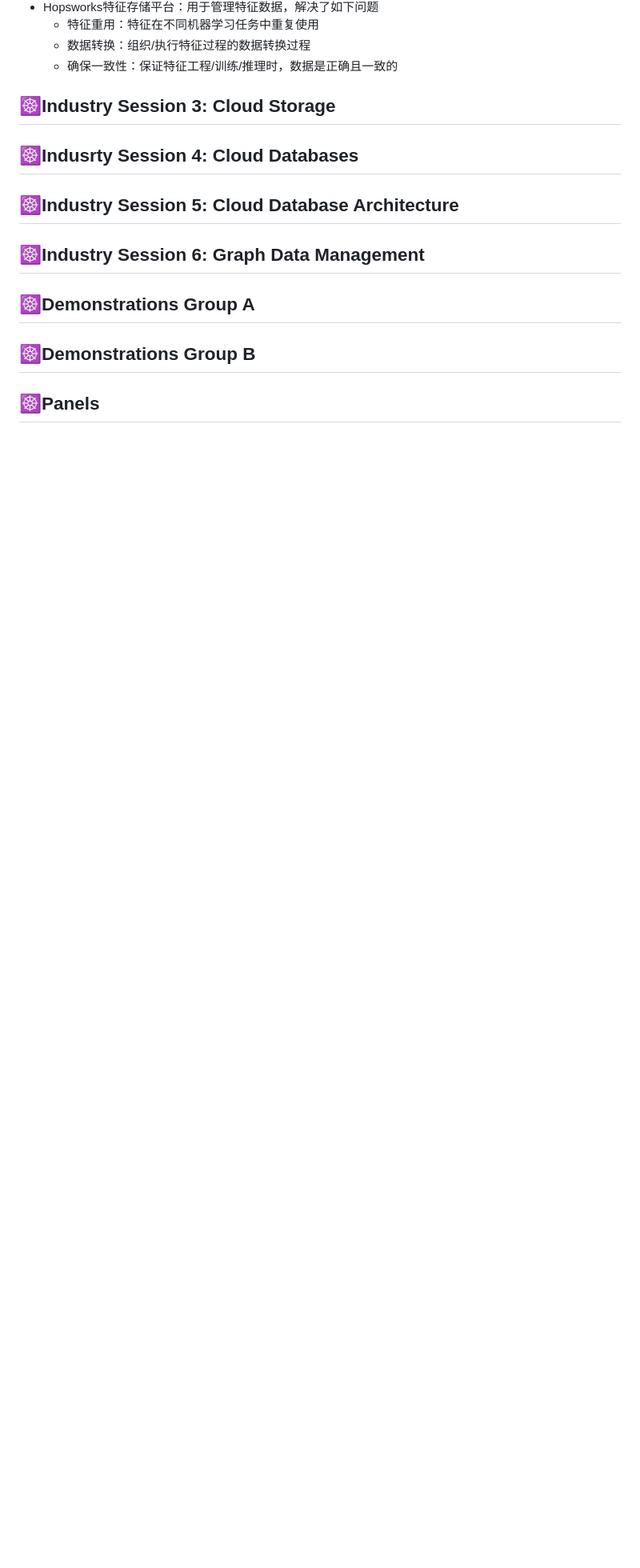
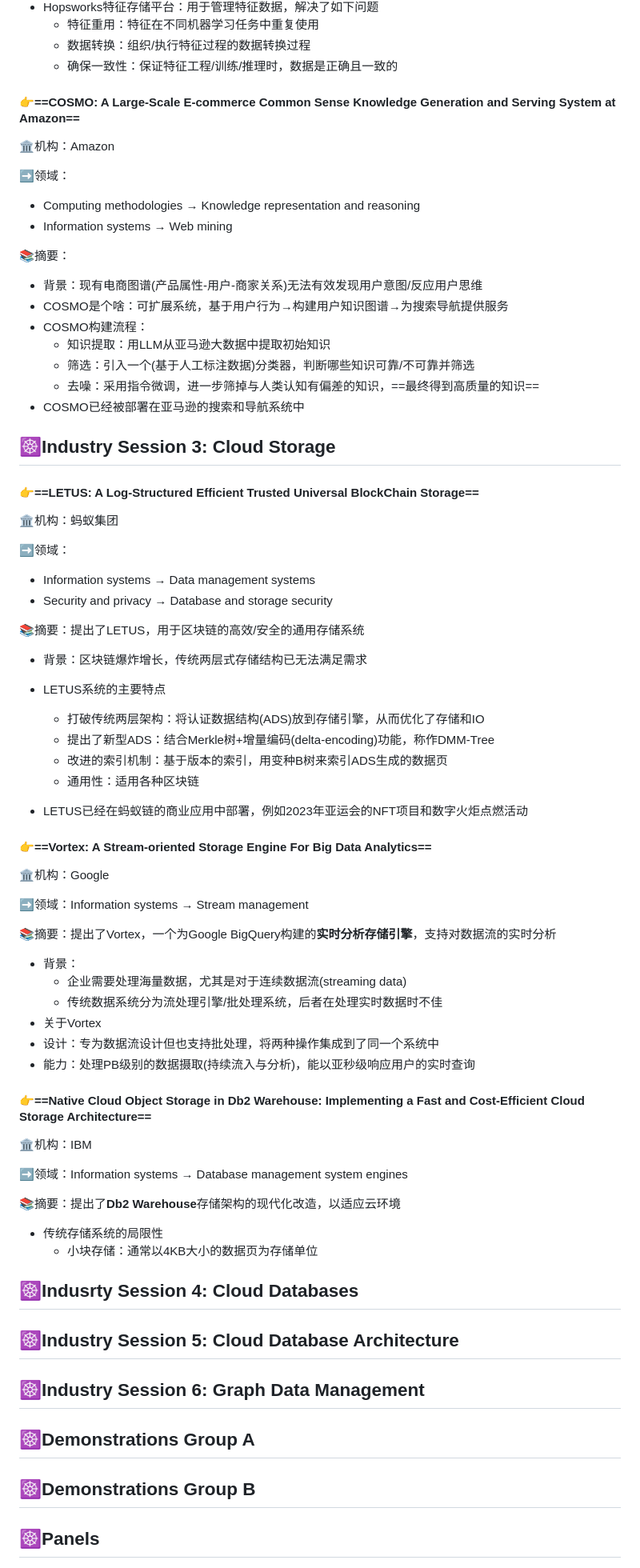
Before and after one commit to DANNHIROAKI/Reading-Papers, a Markdown page: 6. SIGMOD'24概览/To Sumup.md, the part around the change. Shown: that part at 80% size. Rendered like a GitHub page; blank space fills up the shorter version.

```diff
--- a/6. SIGMOD'24概览/To Sumup.md
+++ b/6. SIGMOD'24概览/To Sumup.md
@@ -261,9 +261,80 @@
 
 
 
+#### **:point_right:==COSMO: A Large-Scale E-commerce Common Sense Knowledge Generation and Serving System at Amazon==**
+
+:classical_building:机构：Amazon
+
+:arrow_right:领域：
+
+- Computing methodologies → Knowledge representation and reasoning
+- Information systems → Web mining
+
+:books:摘要：
+
+- 背景：现有电商图谱(产品属性-用户-商家关系)无法有效发现用户意图/反应用户思维
+- COSMO是个啥：可扩展系统，基于用户行为→构建用户知识图谱→为搜索导航提供服务
+- COSMO构建流程：
+  - 知识提取：用LLM从亚马逊大数据中提取初始知识
+  - 筛选：引入一个(基于人工标注数据)分类器，判断哪些知识可靠/不可靠并筛选
+  - 去噪：采用指令微调，进一步筛掉与人类认知有偏差的知识，==最终得到高质量的知识==
+- COSMO已经被部署在亚马逊的搜索和导航系统中
+
 
 
 ## :wheel_of_dharma:Industry Session 3: Cloud Storage
+
+#### **:point_right:==LETUS: A Log-Structured Efficient Trusted Universal BlockChain Storage==**
+
+:classical_building:机构：蚂蚁集团
+
+:arrow_right:领域：
+
+- Information systems → Data management systems
+- Security and privacy → Database and storage security
+
+:books:摘要：提出了LETUS，用于区块链的高效/安全的通用存储系统
+
+- 背景：区块链爆炸增长，传统两层式存储结构已无法满足需求
+- LETUS系统的主要特点
+  - 打破传统两层架构：将认证数据结构(ADS)放到存储引擎，从而优化了存储和IO
+  - 提出了新型ADS：结合Merkle树+增量编码(delta-encoding)功能，称作DMM-Tree
+  - 改进的索引机制：基于版本的索引，用变种B树来索引ADS生成的数据页
+  - 通用性：适用各种区块链
+
+- LETUS已经在蚂蚁链的商业应用中部署，例如2023年亚运会的NFT项目和数字火炬点燃活动
+
+
+
+#### **:point_right:==Vortex: A Stream-oriented Storage Engine For Big Data Analytics==**
+
+:classical_building:机构：Google
+
+:arrow_right:领域：Information systems → Stream management
+
+:books:摘要：提出了Vortex，一个为Google BigQuery构建的**实时分析存储引擎**，支持对数据流的实时分析
+
+- 背景：
+  - 企业需要处理海量数据，尤其是对于连续数据流(streaming data)
+  - 传统数据系统分为流处理引擎/批处理系统，后者在处理实时数据时不佳
+-  关于Vortex
+  - 设计：专为数据流设计但也支持批处理，将两种操作集成到了同一个系统中
+  - 能力：处理PB级别的数据摄取(持续流入与分析)，能以亚秒级响应用户的实时查询
+
+
+
+#### **:point_right:==Native Cloud Object Storage in Db2 Warehouse: Implementing a Fast and Cost-Efficient Cloud Storage Architecture==**
+
+:classical_building:机构：IBM
+
+:arrow_right:领域：Information systems → Database management system engines
+
+:books:摘要：提出了**Db2 Warehouse**存储架构的现代化改造，以适应云环境
+
+- 传统存储系统的局限性
+  - 小块存储：通常以4KB大小的数据页为存储单位
+
+
 
 
 
```
